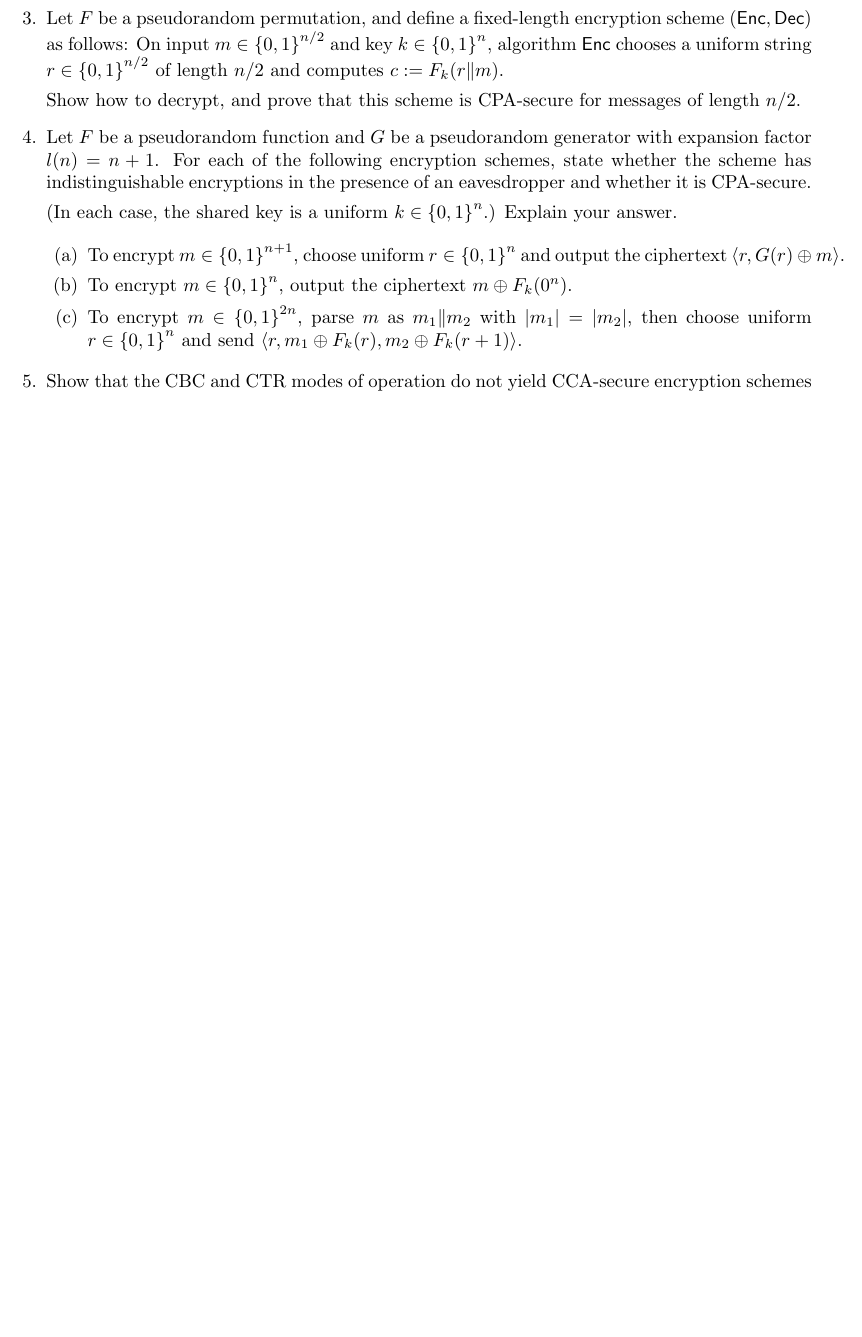
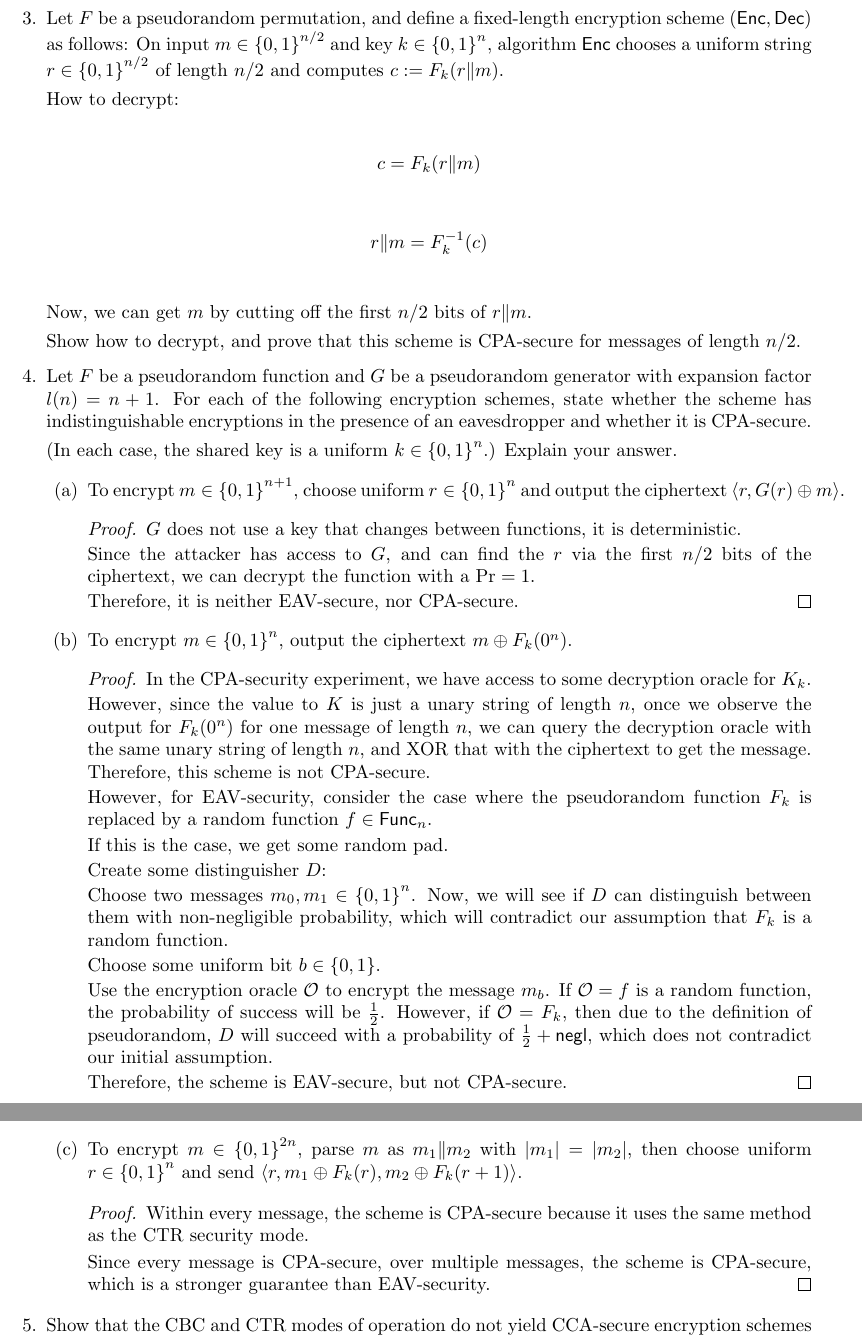
Before and after one commit to NickyBoy89/comp389-spring2023, a LaTeX problem sheet (homework/hw2.tex): part of page 2 of 2 before the commit and two parts of pages 2 and 3 of 3 after it, the two joined at a grey line, cut so that both start at the same text, the shorter picture padded with empty space. Compiled offline with pdfLaTeX.

Commit message:
Finished 4, 3a (Decryption)

```diff
--- a/homework/hw2.tex
+++ b/homework/hw2.tex
@@ -1,5 +1,6 @@
 \documentclass{article}
 
+\usepackage{amsthm}
 \usepackage{amsmath}
 \usepackage{amsfonts}
 \usepackage[a4paper, total={6in, 8in}]{geometry}
@@ -8,6 +9,7 @@
 
 \DeclareMathOperator{\PRF}{\textsf{PRF}}
 \DeclareMathOperator{\Func}{\textsf{Func}}
+\DeclareMathOperator{\negl}{\textsf{negl}}
 \DeclareMathOperator{\PrivK}{\textsf{PrivK}}
 \DeclareMathOperator{\Gen}{\textsf{Gen}}
 \DeclareMathOperator{\Enc}{\textsf{Enc}}
@@ -79,11 +81,23 @@ Elise Corwin (), Jadriel Delim ()}
 
         \textit{Show that the definition cannot be achieved.}
     \end{definition}
+
   \item Let $F$ be a pseudorandom permutation, and define a fixed-length
     encryption scheme $(\Enc, \Dec)$ as follows: On input $m \in
     \left\{0, 1\right\}^{n / 2}$ and key $k \in \left\{0, 1\right\}^n$,
     algorithm $\Enc$ chooses a uniform string $r \in \left\{0,
     1\right\}^{n/2}$ of length $n/2$ and computes $c := F_k(r \Vert m)$.
+
+    How to decrypt:
+
+    \begin{align*}
+      c &= F_k(r \Vert m)\\
+    \end{align*}
+    \begin{align*}
+      r \Vert m &= F^{-1}_k(c)\\
+    \end{align*}
+
+    Now, we can get $m$ by cutting off the first $n / 2$ bits of $r \Vert m$.
 
     Show how to decrypt, and prove that this scheme is CPA-secure for
     messages of length $n / 2$.
@@ -95,19 +109,88 @@ Elise Corwin (), Jadriel Delim ()}
     (In each case, the shared key is a uniform $k \in \left\{0, 1\right\}^n$.)
     Explain your answer.
 
+    % https://crypto.stackexchange.com/questions/31309/given-a-pseudorandom-function-f-is-f-kr-f-kr-1-also-a-prf?rq=1
+
     \begin{enumerate}
       \item To encrypt $m \in \left\{0, 1\right\}^{n + 1}$, choose uniform $r
         \in \left\{0, 1\right\}^n$ and output the ciphertext $\left\langle r,
           G(r) \oplus m\right\rangle$.
+
+          \begin{proof}
+            $G$ does not use a key that changes between functions, it is
+            deterministic.
+
+            Since the attacker has access to $G$, and can find the $r$ via the
+            first $n / 2$ bits of the ciphertext, we can decrypt the function
+            with a $\Pr = 1$.
+
+            Therefore, it is neither EAV-secure, nor CPA-secure.
+          \end{proof}
+
         \item To encrypt $m \in \left\{0, 1\right\}^n$, output the ciphertext $m
           \oplus F_k(0^n)$.
+
+          \begin{proof}
+            In the CPA-security experiment, we have access to some decryption
+            oracle for $K_k$.
+
+            However, since the value to $K$ is just a unary string of length
+            $n$, once we observe the output for $F_k(0^n)$ for one message of
+            length $n$, we can query the decryption oracle with the same unary
+            string of length $n$, and XOR that with the ciphertext to get the
+            message. Therefore, this scheme is not CPA-secure.
+
+            However, for EAV-security, consider the case where the pseudorandom
+            function $F_k$ is replaced by a random function $f \in \Func_n$.
+
+            If this is the case, we get some random pad.
+
+            Create some distinguisher $D$:
+
+            Choose two messages $m_0, m_1 \in \left\{0, 1\right\}^n$. Now, we
+            will see if $D$ can distinguish between them with non-negligible
+            probability, which will contradict our assumption that $F_k$ is a
+            random function.
+
+            Choose some uniform bit $b \in \left\{0, 1\right\}$.
+
+            Use the encryption oracle $\mathcal{O}$ to encrypt the message
+            $m_b$. If $\mathcal{O} = f$ is a random function, the probability of
+            success will be $\frac{1}{2}$. However, if $\mathcal{O} = F_k$, then
+            due to the definition of pseudorandom, $D$ will succeed with a
+            probability of $\frac{1}{2} + \negl$, which does not contradict our
+            initial assumption.
+
+            Therefore, the scheme is EAV-secure, but not CPA-secure.
+          \end{proof}
+
         \item To encrypt $m \in \left\{0, 1\right\}^{2n}$, parse $m$ as $m_1
           \Vert m_2$ with $| m_1 | = | m_2 |$, then choose uniform
           $r \in \left\{0, 1\right\}^n$ and send $\left\langle r, m_1 \oplus
           F_k(r), m_2 \oplus F_k(r + 1)\right\rangle$.
+
+          % Proof Idea:
+          % Use a random function f instead of a F_k
+          % if the distinguisher can tell the difference, then it is not
+          % CPA-secure
+          %
+          % Also, if something is CPA-secure, that is stronger than EAV, so
+          % anything CPA-secure is also EAV secure
+
+          \begin{proof}
+            Within every message, the scheme is CPA-secure because it uses the
+            same method as the CTR security mode.
+
+            Since every message is CPA-secure, over multiple messages, the
+            scheme is CPA-secure, which is a stronger guarantee than
+            EAV-security.
+          \end{proof}
     \end{enumerate}
   \item Show that the CBC and CTR modes of operation do not yield CCA-secure
     encryption schemes (regardless of $F$).
+
+    % To prove this, create an experiment where you distinguish between two
+    % messages that you choose, and two vectors of <IV, seed>
 \end{enumerate}
 
 \end{document}
```
